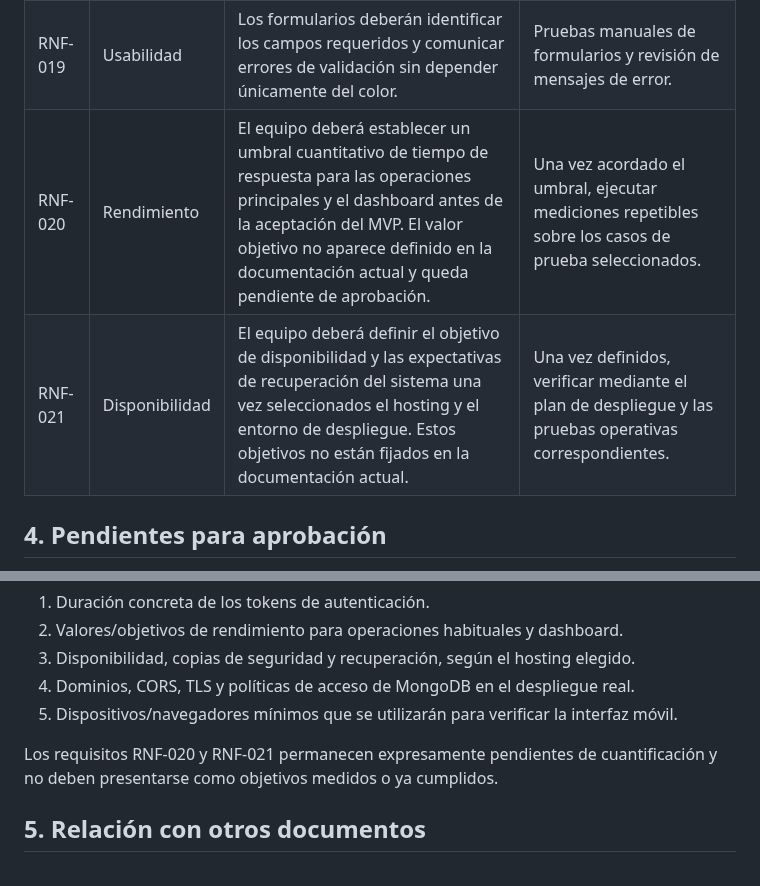
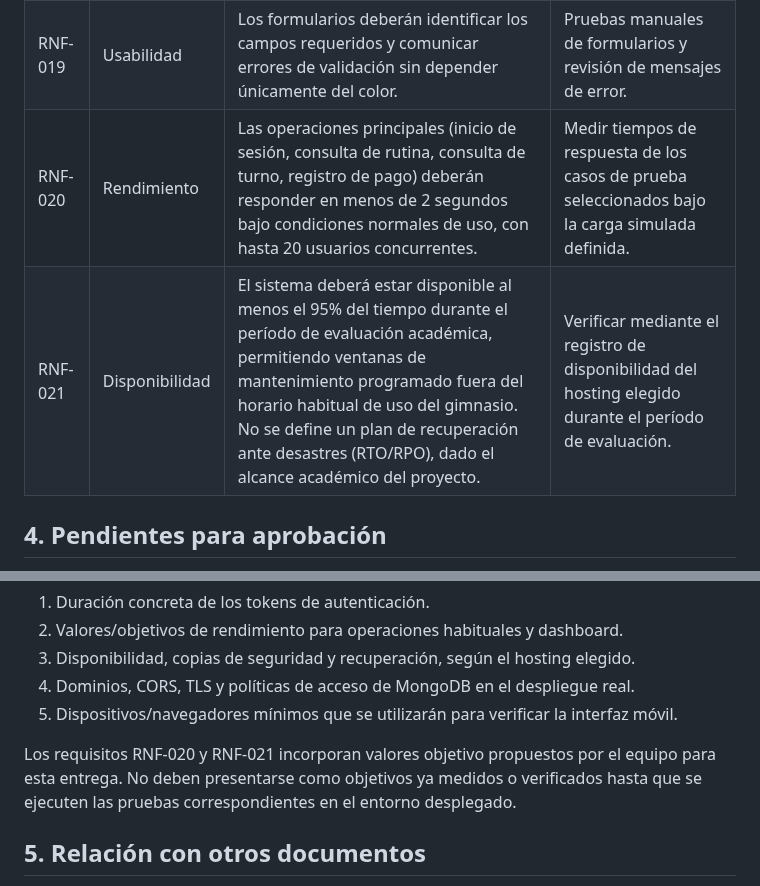
Before and after one commit to maurozavatti/TPI_Grupo_101_GymManager, a Markdown page: docs/REQUERIMIENTOS_NO_FUNCIONALES.md, 2 parts joined by grey strips. Drawn GitHub-style.

Commit message:
docs: definir metricas concretas de rendimiento y disponibilidad

```diff
--- a/docs/REQUERIMIENTOS_NO_FUNCIONALES.md
+++ b/docs/REQUERIMIENTOS_NO_FUNCIONALES.md
@@ -57,8 +57,8 @@ Los requisitos de esta versión se basan en la arquitectura y las decisiones doc
 |---|---|---|---|
 | RNF-018 | Acceso móvil | Las funciones previstas para clientes deberán poder utilizarse desde un navegador móvil, en particular la consulta de rutina y turno desde el perfil. | Pruebas de interfaz en tamaños de pantalla móviles y escritorio. |
 | RNF-019 | Usabilidad | Los formularios deberán identificar los campos requeridos y comunicar errores de validación sin depender únicamente del color. | Pruebas manuales de formularios y revisión de mensajes de error. |
-| RNF-020 | Rendimiento | El equipo deberá establecer un umbral cuantitativo de tiempo de respuesta para las operaciones principales y el dashboard antes de la aceptación del MVP. El valor objetivo no aparece definido en la documentación actual y queda pendiente de aprobación. | Una vez acordado el umbral, ejecutar mediciones repetibles sobre los casos de prueba seleccionados. |
-| RNF-021 | Disponibilidad | El equipo deberá definir el objetivo de disponibilidad y las expectativas de recuperación del sistema una vez seleccionados el hosting y el entorno de despliegue. Estos objetivos no están fijados en la documentación actual. | Una vez definidos, verificar mediante el plan de despliegue y las pruebas operativas correspondientes. |
+| RNF-020 | Rendimiento | Las operaciones principales (inicio de sesión, consulta de rutina, consulta de turno, registro de pago) deberán responder en menos de 2 segundos bajo condiciones normales de uso, con hasta 20 usuarios concurrentes. | Medir tiempos de respuesta de los casos de prueba seleccionados bajo la carga simulada definida. |
+| RNF-021 | Disponibilidad | El sistema deberá estar disponible al menos el 95% del tiempo durante el período de evaluación académica, permitiendo ventanas de mantenimiento programado fuera del horario habitual de uso del gimnasio. No se define un plan de recuperación ante desastres (RTO/RPO), dado el alcance académico del proyecto. | Verificar mediante el registro de disponibilidad del hosting elegido durante el período de evaluación. |
 
 ## 4. Pendientes para aprobación
 
@@ -72,7 +72,7 @@ Antes de aprobar definitivamente el documento, el equipo debe resolver al menos:
 4. Dominios, CORS, TLS y políticas de acceso de MongoDB en el despliegue real.
 5. Dispositivos/navegadores mínimos que se utilizarán para verificar la interfaz móvil.
 
-Los requisitos RNF-020 y RNF-021 permanecen expresamente pendientes de cuantificación y no deben presentarse como objetivos medidos o ya cumplidos.
+Los requisitos RNF-020 y RNF-021 incorporan valores objetivo propuestos por el equipo para esta entrega. No deben presentarse como objetivos ya medidos o verificados hasta que se ejecuten las pruebas correspondientes en el entorno desplegado.
 
 ## 5. Relación con otros documentos
 
```
